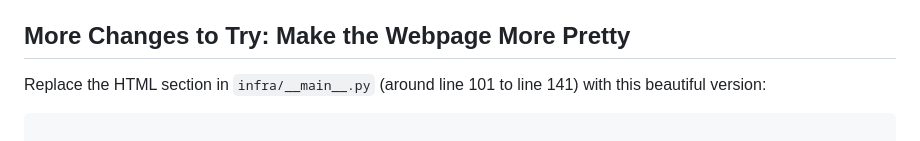
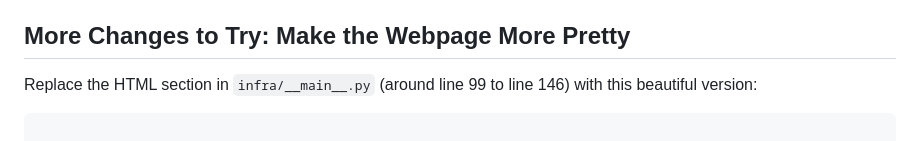
Before and after one commit to nhkhai/Start-Pulumi-with-EC2, a Markdown page: workshop/03-Bonus-Modify-Parameters-with-Git-Workflow.md, the part around the change. Rendered like a GitHub page.

````diff
--- a/workshop/03-Bonus-Modify-Parameters-with-Git-Workflow.md
+++ b/workshop/03-Bonus-Modify-Parameters-with-Git-Workflow.md
@@ -83,7 +83,7 @@ Once deployment completes:
 
 ## More Changes to Try: Make the Webpage More Pretty
 
-Replace the HTML section in `infra/__main__.py` (around line 101 to line 141) with this beautiful version:
+Replace the HTML section in `infra/__main__.py` (around line 99 to line 146) with this beautiful version:
 
 ```python
 
````
Also changed, not shown: workshop/02-Setup-and-Deploy-on-Pulumi-Command.md (+13 -0 lines), workshop/imgs/check-pulumi-version.png (added), workshop/imgs/pulumi-preview.png (added), workshop/imgs/pulumi-stack-init.png (added), 2 other files.
